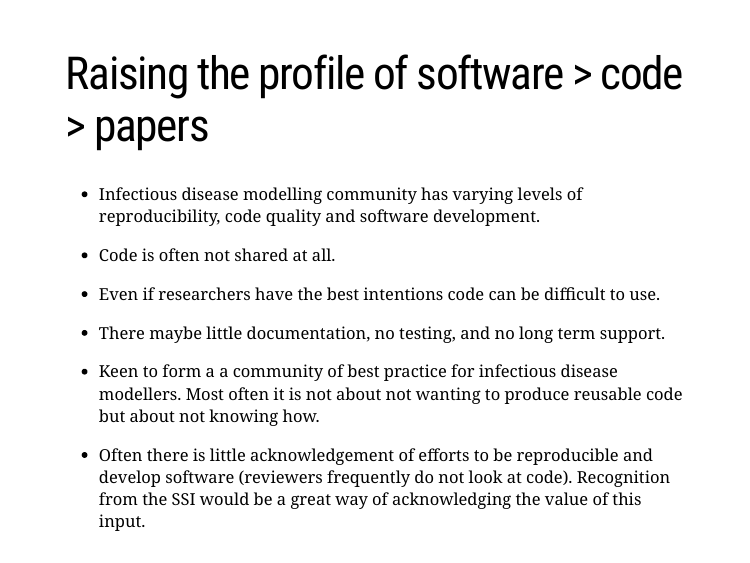
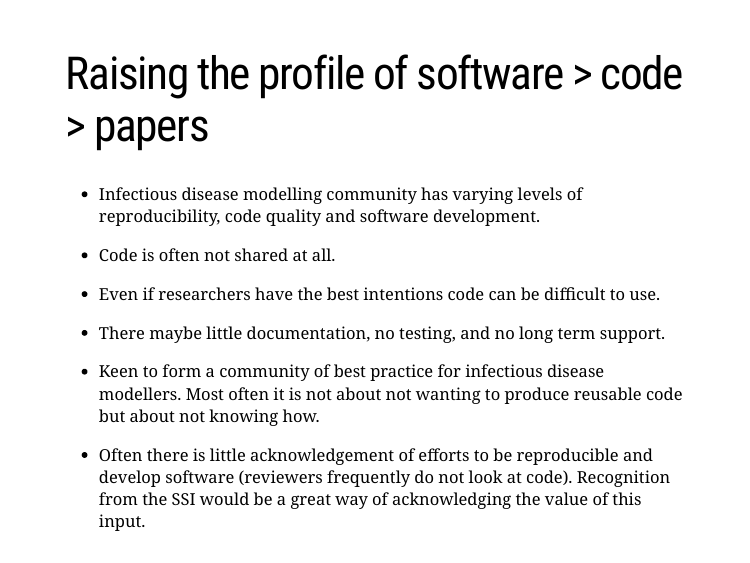
Before and after one commit to seabbs/presentations, an R Markdown document (other/ssi/presentation.Rmd): page 15 of 18. The pictures show the slides in the output file other/ssi/presentation.html that the author committed with the source; the slides are laid out offline by our stand-in for remark.js, each with all of its steps uncovered, in fonts that may differ from those the slides ask for, and without slide numbers, shadows or browser add-ons; a font, style sheet, LaTeX package, included part or bibliography that could not be used is replaced or left out.

Commit message:
update grammar

```diff
--- a/other/ssi/presentation.Rmd
+++ b/other/ssi/presentation.Rmd
@@ -176,7 +176,7 @@ class: center, middle, inverse
 
 * There maybe little documentation, no testing, and no long term support.
 
-* Keen to form a a community of best practice for infectious disease modellers. Most often it is not about not wanting to produce reusable code but about not knowing how.
+* Keen to form a community of best practice for infectious disease modellers. Most often it is not about not wanting to produce reusable code but about not knowing how.
 
 * Often there is little acknowledgement of efforts to be reproducible and develop software (reviewers frequently do not look at code). Recognition from the SSI would be a great way of acknowledging the value of this input.
 
```
Also changed, not shown: other/ssi/presentation.html.
